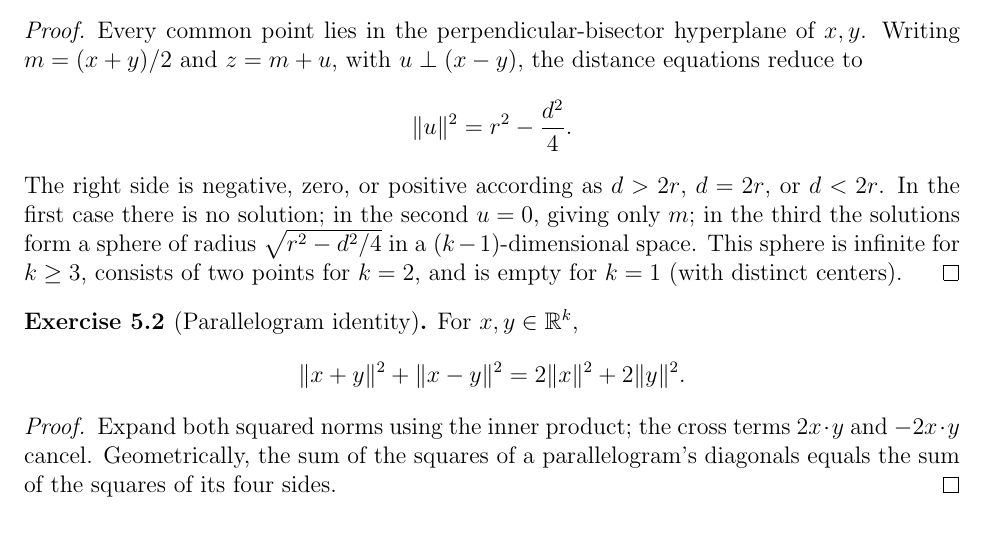
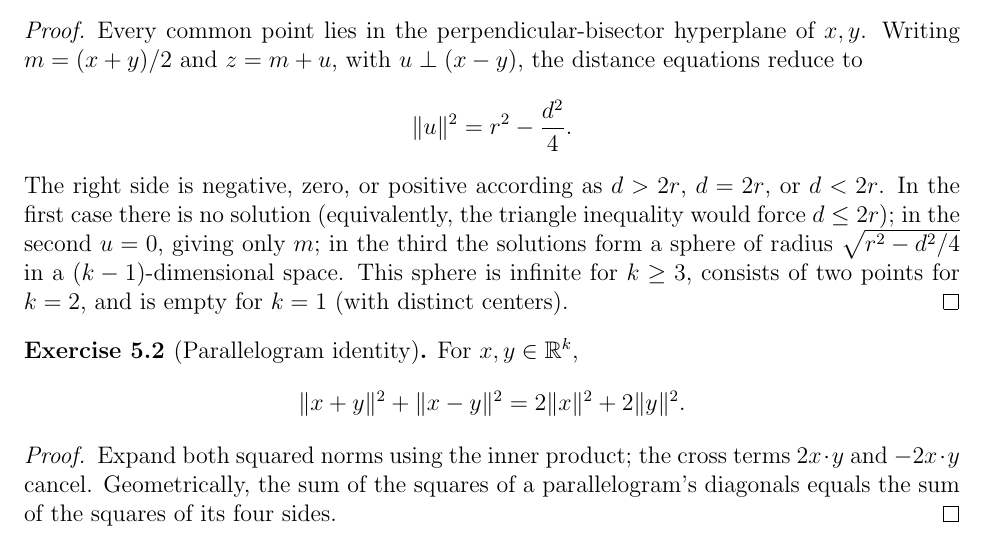
Before and after one commit to hbghlyj/rudin-chapter-1-lean, a LaTeX problem sheet (rudin_ch1_exercises.tex): part of page 4 of 4, cut so that both start at the same text. Compiled offline with pdfLaTeX.

```diff
--- a/rudin_ch1_exercises.tex
+++ b/rudin_ch1_exercises.tex
@@ -230,8 +230,9 @@
  \norm u^2=r^2-\frac{d^2}{4}.
 \]
 The right side is negative, zero, or positive according as $d>2r$,
-$d=2r$, or $d<2r$.  In the first case there is no solution; in the
-second $u=0$, giving only $m$; in the third the solutions form a sphere
+$d=2r$, or $d<2r$.  In the first case there is no solution (equivalently,
+the triangle inequality would force $d\le 2r$); in the second $u=0$,
+giving only $m$; in the third the solutions form a sphere
 of radius $\sqrt{r^2-d^2/4}$ in a $(k-1)$-dimensional space.  This sphere
 is infinite for $k\ge3$, consists of two points for $k=2$, and is empty
 for $k=1$ (with distinct centers).
```
